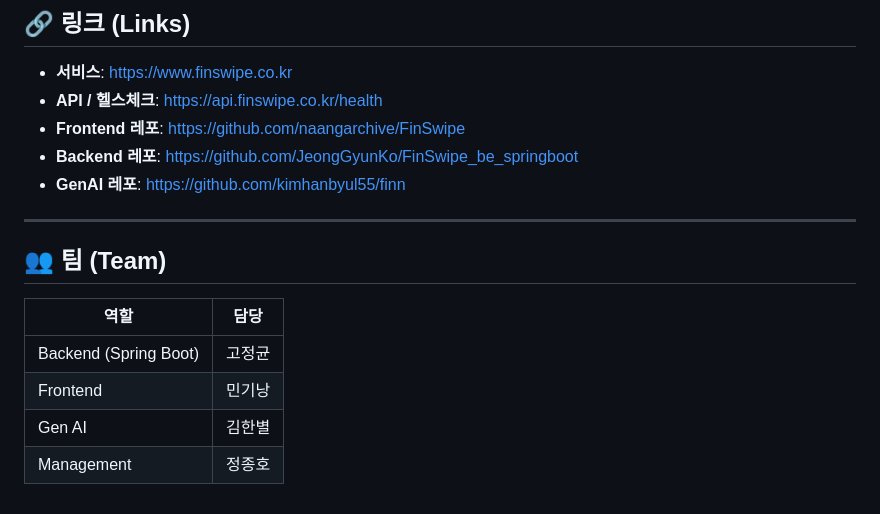
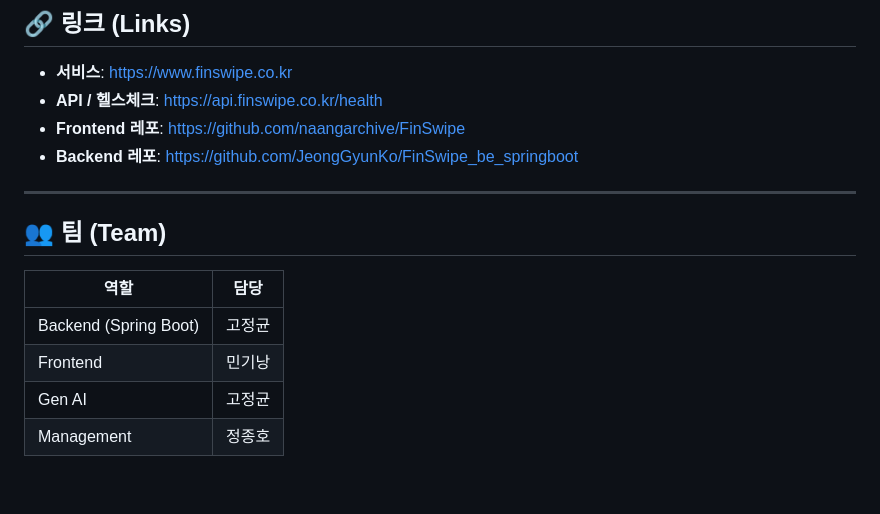
Before and after one commit to JeongGyunKo/FinSwipe, a Markdown page: README.md, the part around the change. Rendered like a GitHub page.

Commit message:
docs: 팀 정보 정정 — Gen AI 담당 고정균으로 변경, 외부 GenAI 레포 링크 제거

```diff
--- a/README.md
+++ b/README.md
@@ -151,7 +151,6 @@ FinSwipe/
 - **API / 헬스체크**: https://api.finswipe.co.kr/health
 - **Frontend 레포**: https://github.com/naangarchive/FinSwipe
 - **Backend 레포**: https://github.com/JeongGyunKo/FinSwipe_be_springboot
-- **GenAI 레포**: https://github.com/kimhanbyul55/finn
 
 ---
 
@@ -161,5 +160,5 @@ FinSwipe/
 |------|------|
 | Backend (Spring Boot) | 고정균 |
 | Frontend | 민기낭 |
-| Gen AI | 김한별 |
+| Gen AI | 고정균 |
 | Management | 정종호 |
```
